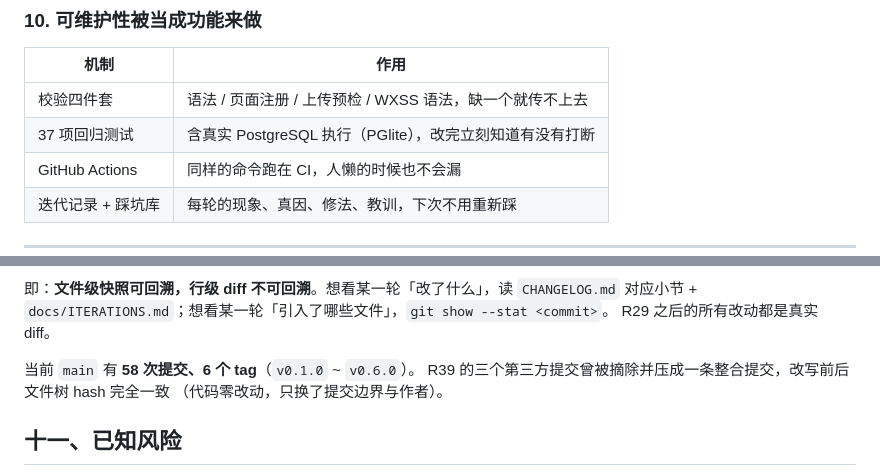
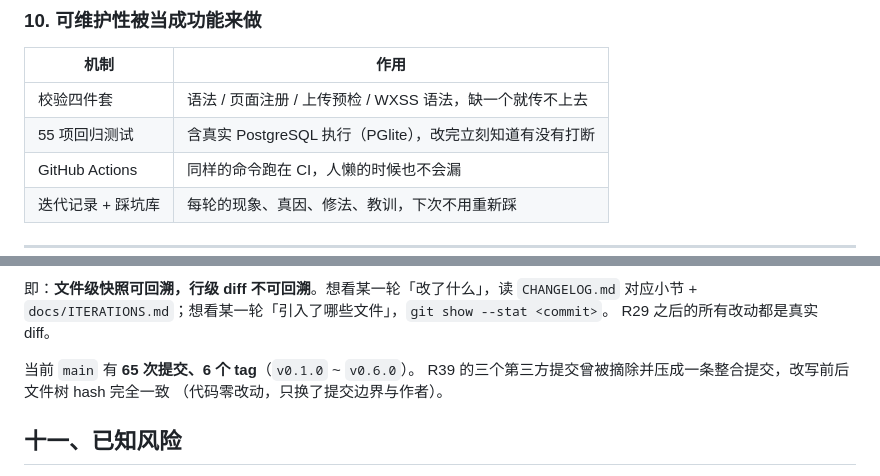
Before and after one commit to 1345463/campus-errand, a Markdown page: README.md, 2 parts joined by grey strips. Rendered like a GitHub page.

```diff
--- a/README.md
+++ b/README.md
@@ -148,7 +148,7 @@ super / support / hr / review / rental / print / settle / dispatch
 | 机制 | 作用 |
 |---|---|
 | 校验四件套 | 语法 / 页面注册 / 上传预检 / WXSS 语法，缺一个就传不上去 |
-| 37 项回归测试 | 含真实 PostgreSQL 执行（PGlite），改完立刻知道有没有打断 |
+| 55 项回归测试 | 含真实 PostgreSQL 执行（PGlite），改完立刻知道有没有打断 |
 | GitHub Actions | 同样的命令跑在 CI，人懒的时候也不会漏 |
 | 迭代记录 + 踩坑库 | 每轮的现象、真因、修法、教训，下次不用重新踩 |
 
@@ -340,7 +343,7 @@ GitHub Actions 跑同样的命令。
 对应小节 + `docs/ITERATIONS.md`；想看某一轮「引入了哪些文件」，`git show --stat <commit>`。
 R29 之后的所有改动都是真实 diff。
 
-当前 `main` 有 **58 次提交、6 个 tag**（`v0.1.0` ~ `v0.6.0`）。
+当前 `main` 有 **65 次提交、6 个 tag**（`v0.1.0` ~ `v0.6.0`）。
 R39 的三个第三方提交曾被摘除并压成一条整合提交，改写前后文件树 hash 完全一致
 （代码零改动，只换了提交边界与作者）。
 
```
Also changed, not shown: other parts of README.md (+13 -10 lines), CHANGELOG.md (+20 -0 lines), docs/ITERATIONS.md (+13 -7 lines).
